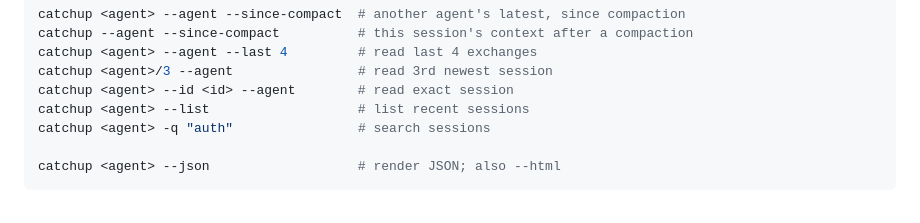
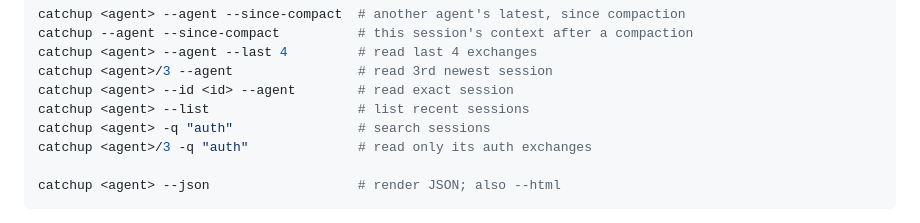
Before and after one commit to wilbeibi/catchup, a Markdown page: README.md, the part around the change. GitHub-like rendering.

````diff
--- a/README.md
+++ b/README.md
@@ -82,6 +82,7 @@ catchup <agent>/3 --agent                # read 3rd newest session
 catchup <agent> --id <id> --agent        # read exact session
 catchup <agent> --list                   # list recent sessions
 catchup <agent> -q "auth"                # search sessions
+catchup <agent>/3 -q "auth"              # read only its auth exchanges
 
 catchup <agent> --json                   # render JSON; also --html
 ```
````
Also changed, not shown: docs/releases/v1.1.0.md (added, +41 -0 lines).
